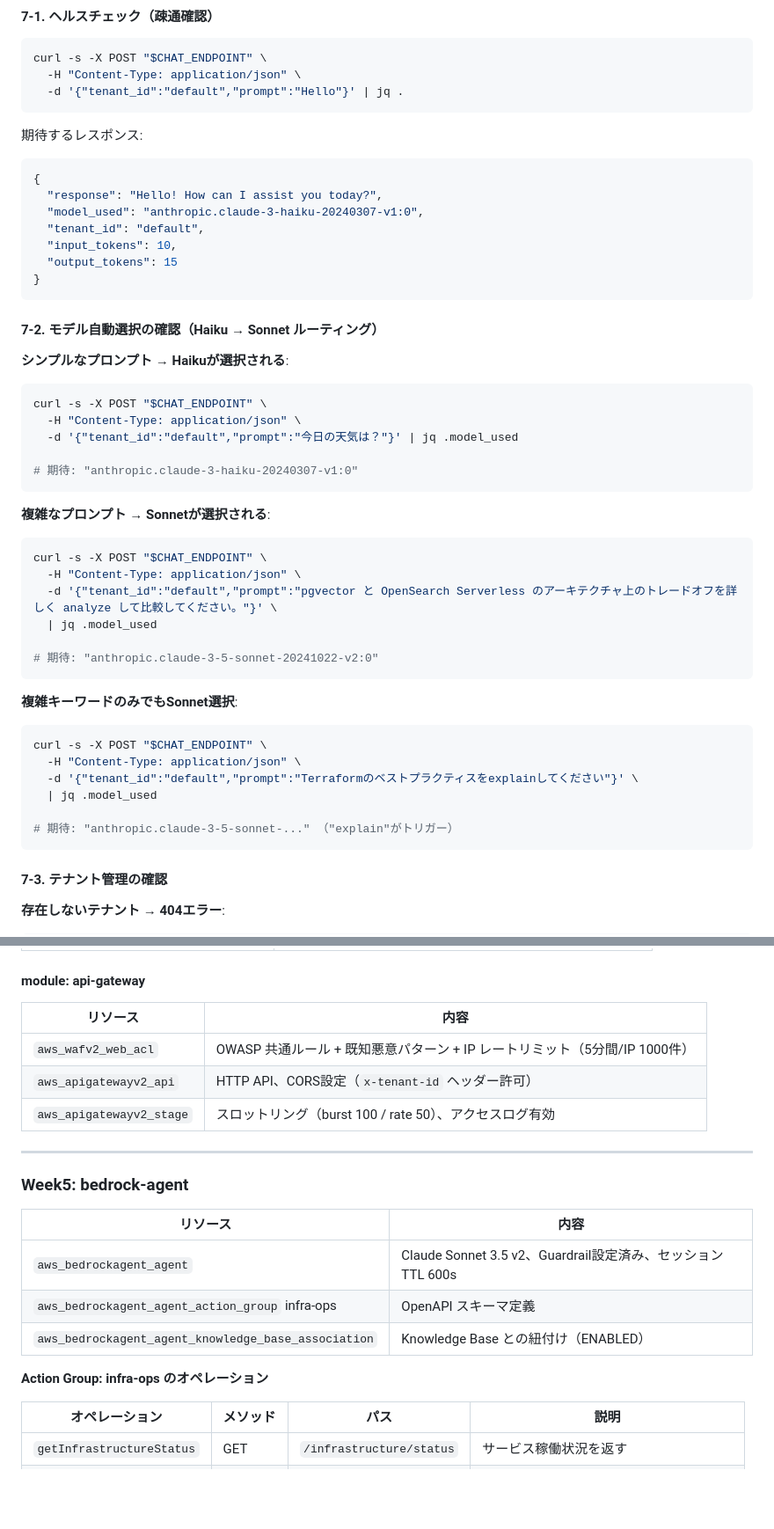
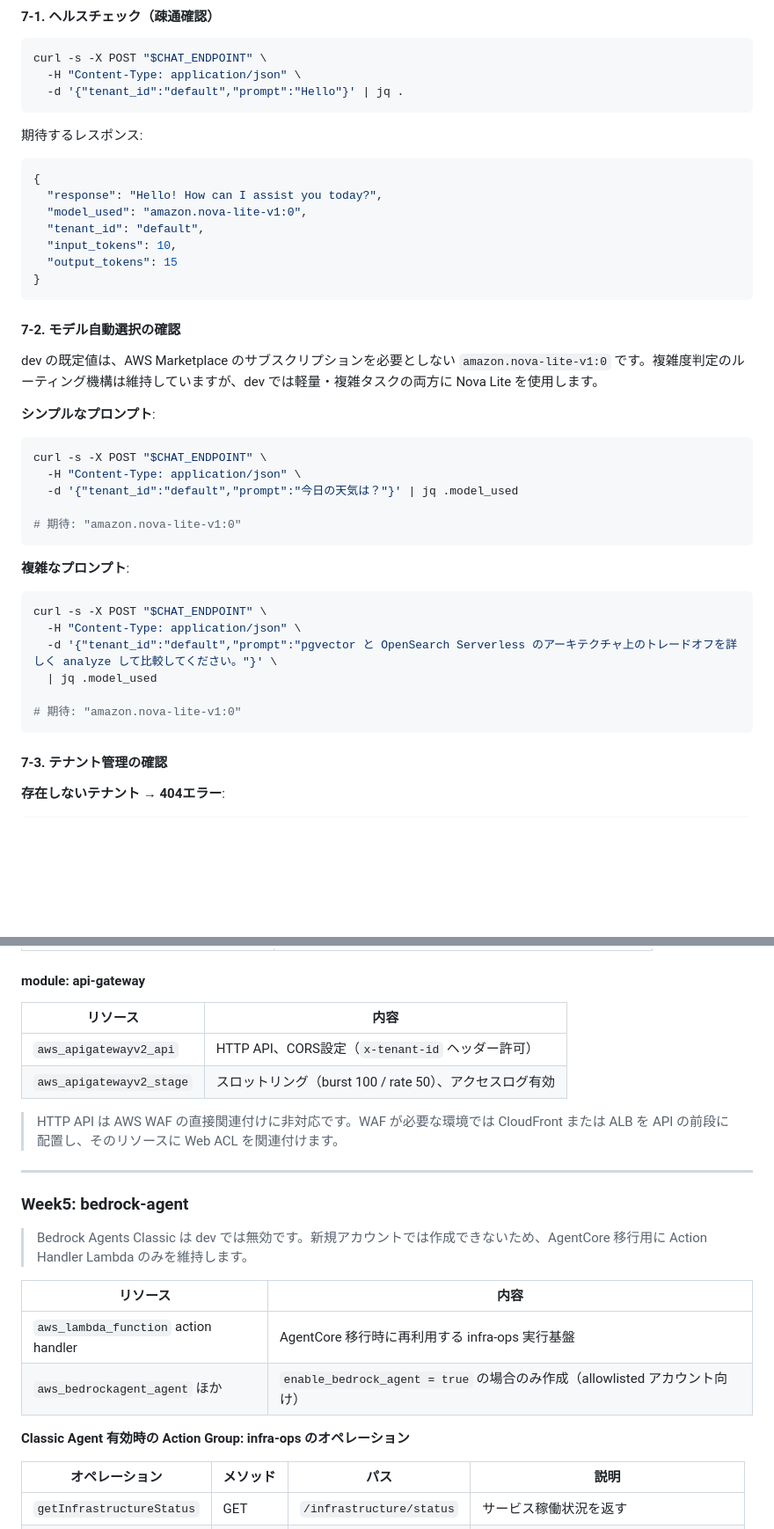
Before and after one commit to tk-21/terraform-lab, a Markdown page: bedrock-ai-platform-sandbox/README.md, 2 parts joined by grey strips. Shown at 88% size. GitHub-like rendering; blank space fills up the shorter version.

````diff
--- a/bedrock-ai-platform-sandbox/README.md
+++ b/bedrock-ai-platform-sandbox/README.md
@@ -430,26 +423,28 @@ curl -s -X POST "$CHAT_ENDPOINT" \
 ```json
 {
   "response": "Hello! How can I assist you today?",
-  "model_used": "anthropic.claude-3-haiku-20240307-v1:0",
+  "model_used": "amazon.nova-lite-v1:0",
   "tenant_id": "default",
   "input_tokens": 10,
   "output_tokens": 15
 }
 ```
 
-#### 7-2. モデル自動選択の確認（Haiku → Sonnet ルーティング）
+#### 7-2. モデル自動選択の確認
 
-**シンプルなプロンプト → Haikuが選択される**:
+dev の既定値は、AWS Marketplace のサブスクリプションを必要としない `amazon.nova-lite-v1:0` です。複雑度判定のルーティング機構は維持していますが、dev では軽量・複雑タスクの両方に Nova Lite を使用します。
+
+**シンプルなプロンプト**:
 
 ```bash
 curl -s -X POST "$CHAT_ENDPOINT" \
   -H "Content-Type: application/json" \
   -d '{"tenant_id":"default","prompt":"今日の天気は？"}' | jq .model_used
 
-# 期待: "anthropic.claude-3-haiku-20240307-v1:0"
+# 期待: "amazon.nova-lite-v1:0"
 ```
 
-**複雑なプロンプト → Sonnetが選択される**:
+**複雑なプロンプト**:
 
 ```bash
 curl -s -X POST "$CHAT_ENDPOINT" \
@@ -457,18 +452,7 @@ curl -s -X POST "$CHAT_ENDPOINT" \
   -d '{"tenant_id":"default","prompt":"pgvector と OpenSearch Serverless のアーキテクチャ上のトレードオフを詳しく analyze して比較してください。"}' \
   | jq .model_used
 
-# 期待: "anthropic.claude-3-5-sonnet-20241022-v2:0"
-```
-
-**複雑キーワードのみでもSonnet選択**:
-
-```bash
-curl -s -X POST "$CHAT_ENDPOINT" \
-  -H "Content-Type: application/json" \
-  -d '{"tenant_id":"default","prompt":"Terraformのベストプラクティスをexplainしてください"}' \
-  | jq .model_used
-
-# 期待: "anthropic.claude-3-5-sonnet-..." （"explain"がトリガー）
+# 期待: "amazon.nova-lite-v1:0"
 ```
 
 #### 7-3. テナント管理の確認
@@ -1157,21 +1089,23 @@ CREATE INDEX IF NOT EXISTS bedrock_kb_embedding_idx
 
 | リソース | 内容 |
 |---------|------|
-| `aws_wafv2_web_acl` | OWASP 共通ルール + 既知悪意パターン + IP レートリミット（5分間/IP 1000件） |
 | `aws_apigatewayv2_api` | HTTP API、CORS設定（`x-tenant-id` ヘッダー許可） |
 | `aws_apigatewayv2_stage` | スロットリング（burst 100 / rate 50）、アクセスログ有効 |
+
+> HTTP API は AWS WAF の直接関連付けに非対応です。WAF が必要な環境では CloudFront または ALB を API の前段に配置し、そのリソースに Web ACL を関連付けます。
 
 ---
 
 ### Week5: bedrock-agent
 
+> Bedrock Agents Classic は dev では無効です。新規アカウントでは作成できないため、AgentCore 移行用に Action Handler Lambda のみを維持します。
+
 | リソース | 内容 |
 |---------|------|
-| `aws_bedrockagent_agent` | Claude Sonnet 3.5 v2、Guardrail設定済み、セッションTTL 600s |
-| `aws_bedrockagent_agent_action_group` infra-ops | OpenAPI スキーマ定義 |
-| `aws_bedrockagent_agent_knowledge_base_association` | Knowledge Base との紐付け（ENABLED） |
+| `aws_lambda_function` action handler | AgentCore 移行時に再利用する infra-ops 実行基盤 |
+| `aws_bedrockagent_agent` ほか | `enable_bedrock_agent = true` の場合のみ作成（allowlisted アカウント向け） |
 
-**Action Group: infra-ops のオペレーション**
+**Classic Agent 有効時の Action Group: infra-ops のオペレーション**
 
 | オペレーション | メソッド | パス | 説明 |
 |------------|--------|-----|------|
````
Also changed, not shown: other parts of bedrock-ai-platform-sandbox/README.md (+60 -120 lines).
